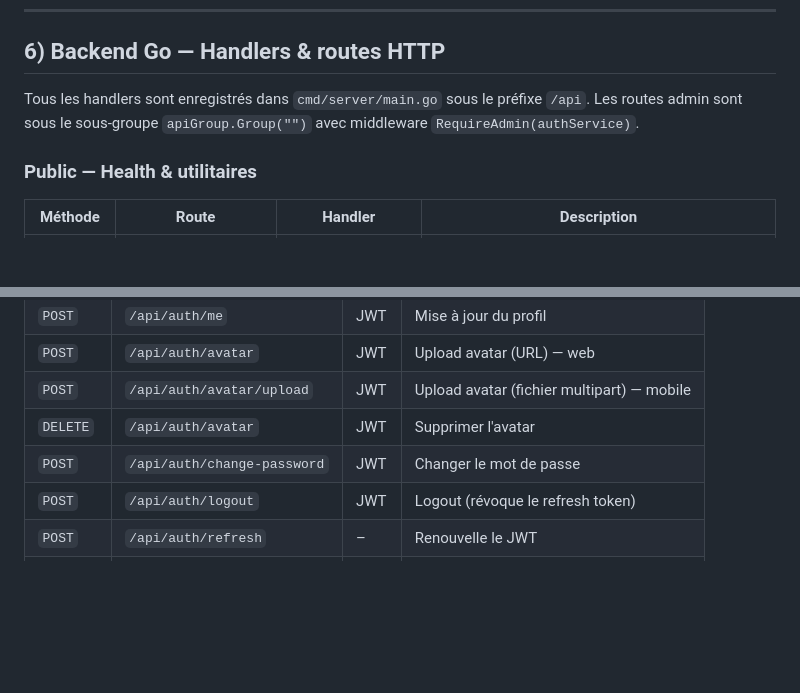
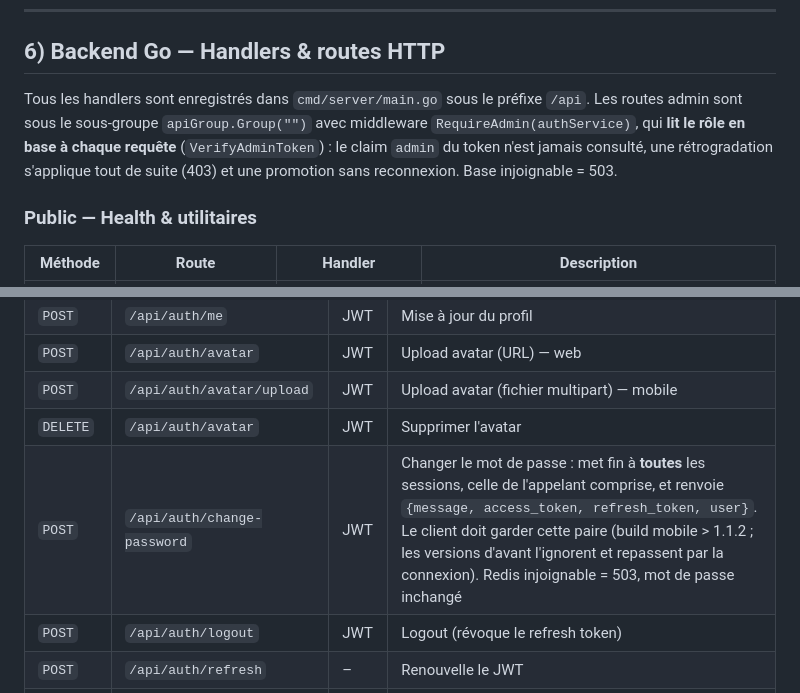
Before and after one commit to L3yserEpitech/app-esportnews, a Markdown page: CLAUDE.md, 2 parts joined by grey strips. Drawn GitHub-style; blank space fills up the shorter version.

Commit message:
docs(claude): changement de mot de passe et rôle admin lu en base
Co-Authored-By: Claude Opus 5.5 <noreply@anthropic.com>

```diff
--- a/CLAUDE.md
+++ b/CLAUDE.md
@@ -389,7 +389,7 @@ Wrapper autour de l'API Expo Push (`https://exp.host/--/api/v2/push/send`). Mét
 
 ## 6) Backend Go — Handlers & routes HTTP
 
-Tous les handlers sont enregistrés dans `cmd/server/main.go` sous le préfixe `/api`. Les routes admin sont sous le sous-groupe `apiGroup.Group("")` avec middleware `RequireAdmin(authService)`.
+Tous les handlers sont enregistrés dans `cmd/server/main.go` sous le préfixe `/api`. Les routes admin sont sous le sous-groupe `apiGroup.Group("")` avec middleware `RequireAdmin(authService)`, qui **lit le rôle en base à chaque requête** (`VerifyAdminToken`) : le claim `admin` du token n'est jamais consulté, une rétrogradation s'applique tout de suite (403) et une promotion sans reconnexion. Base injoignable = 503.
 
 ### Public — Health & utilitaires
 | Méthode | Route | Handler | Description |
@@ -408,7 +408,7 @@ Tous les handlers sont enregistrés dans `cmd/server/main.go` sous le préfixe `
 | `POST` | `/api/auth/avatar` | JWT | Upload avatar (URL) — web |
 | `POST` | `/api/auth/avatar/upload` | JWT | Upload avatar (fichier multipart) — mobile |
 | `DELETE` | `/api/auth/avatar` | JWT | Supprimer l'avatar |
-| `POST` | `/api/auth/change-password` | JWT | Changer le mot de passe |
+| `POST` | `/api/auth/change-password` | JWT | Changer le mot de passe : met fin à **toutes** les sessions, celle de l'appelant comprise, et renvoie `{message, access_token, refresh_token, user}`. Le client doit garder cette paire (build mobile > 1.1.2 ; les versions d'avant l'ignorent et repassent par la connexion). Redis injoignable = 503, mot de passe inchangé |
 | `POST` | `/api/auth/logout` | JWT | Logout (révoque le refresh token) |
 | `POST` | `/api/auth/refresh` | – | Renouvelle le JWT |
 | `DELETE` | `/api/auth/account` | JWT | Suppression définitive du compte |
```
Also changed, not shown: other parts of CLAUDE.md (+1 -1 lines).
